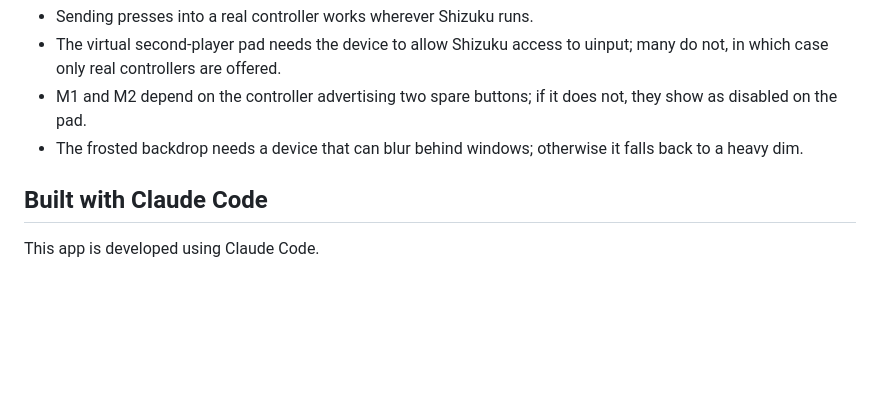
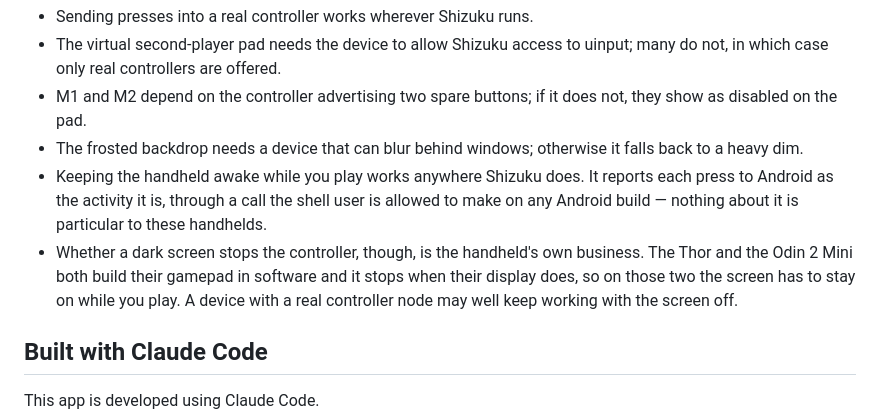
Before and after one commit to bentolanh/thor-sidepad, a Markdown page: README.md, the part around the change. Drawn GitHub-style; blank space fills up the shorter version.

Commit message:
README: which of this travels to other handhelds and which does not
Keeping the device awake is Android's, not AYN's. PowerManager.userActivity is
AOSP and guarded by DEVICE_POWER, a signature permission that com.android.shell
holds because it is signed with the platform certificate — same signature as the
framework, confirmed on both handhelds, and no vendor allowlist entry involved.
So it works wherever Shizuku does.

The controller dying with the display is the opposite: that is these handhelds
building their gamepad in software. A device with a real controller node may
keep working with the screen off.

Co-Authored-By: Claude Opus 5 <noreply@anthropic.com>

```diff
--- a/README.md
+++ b/README.md
@@ -199,6 +199,13 @@ touch screen, expect the following:
   as disabled on the pad.
 - The frosted backdrop needs a device that can blur behind windows; otherwise it falls back
   to a heavy dim.
+- Keeping the handheld awake while you play works anywhere Shizuku does. It reports each press
+  to Android as the activity it is, through a call the shell user is allowed to make on any
+  Android build — nothing about it is particular to these handhelds.
+- Whether a dark screen stops the controller, though, is the handheld's own business. The Thor
+  and the Odin 2 Mini both build their gamepad in software and it stops when their display does,
+  so on those two the screen has to stay on while you play. A device with a real controller node
+  may well keep working with the screen off.
 
 ## Built with Claude Code
 
```
